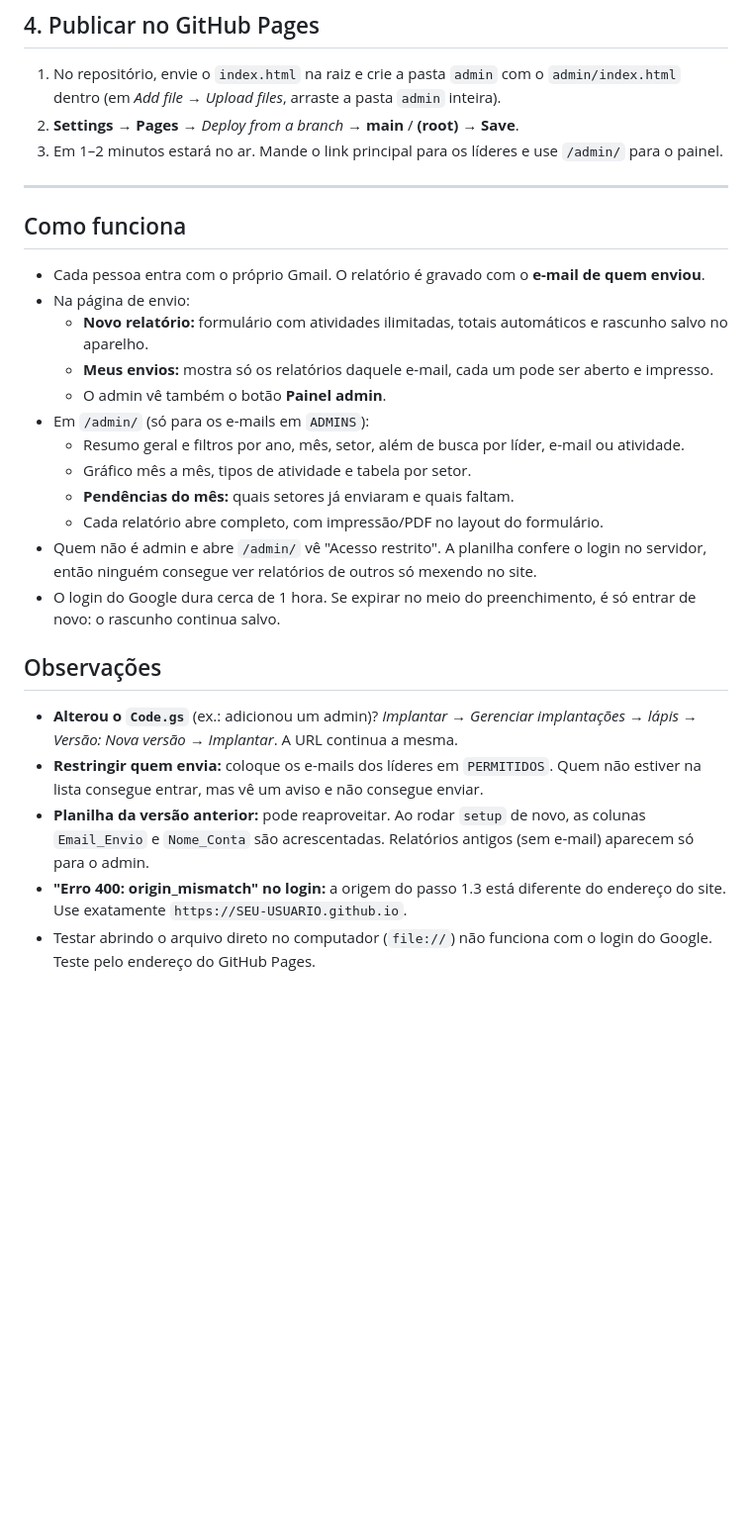
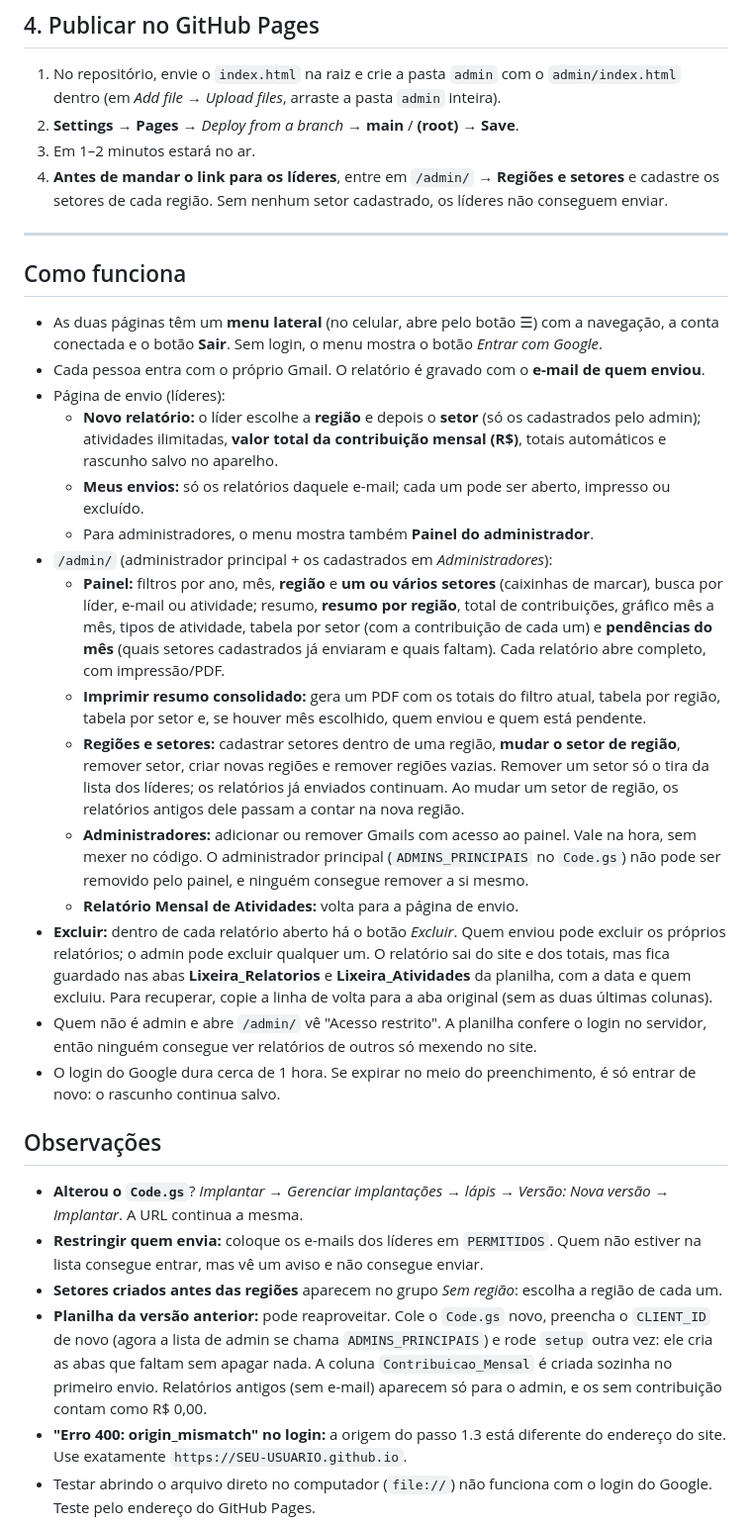
Before and after one commit to uademis/relatorio-uademis, a Markdown page: README.md, the part around one of its changes. Shown at 99% size. Rendered like a GitHub page; blank space fills up the shorter version.

```diff
--- a/README.md
+++ b/README.md
@@ -66,22 +66,43 @@ const GOOGLE_CLIENT_ID = 'xxxxxxxx.apps.googleusercontent.com';
 1. No repositório, envie o `index.html` na raiz e crie a pasta `admin` com o `admin/index.html` dentro
    (em *Add file → Upload files*, arraste a pasta `admin` inteira).
 2. **Settings → Pages** → *Deploy from a branch* → **main** / **(root)** → **Save**.
-3. Em 1–2 minutos estará no ar. Mande o link principal para os líderes e use `/admin/` para o painel.
+3. Em 1–2 minutos estará no ar.
+4. **Antes de mandar o link para os líderes**, entre em `/admin/` → **Regiões e setores** e cadastre os setores de cada região.
+   Sem nenhum setor cadastrado, os líderes não conseguem enviar.
 
 ---
 
 ## Como funciona
 
+- As duas páginas têm um **menu lateral** (no celular, abre pelo botão ☰) com a navegação,
+  a conta conectada e o botão **Sair**. Sem login, o menu mostra o botão *Entrar com Google*.
 - Cada pessoa entra com o próprio Gmail. O relatório é gravado com o **e-mail de quem enviou**.
-- Na página de envio:
-  - **Novo relatório:** formulário com atividades ilimitadas, totais automáticos e rascunho salvo no aparelho.
-  - **Meus envios:** mostra só os relatórios daquele e-mail, cada um pode ser aberto e impresso.
-  - O admin vê também o botão **Painel admin**.
-- Em `/admin/` (só para os e-mails em `ADMINS`):
-  - Resumo geral e filtros por ano, mês, setor, além de busca por líder, e-mail ou atividade.
-  - Gráfico mês a mês, tipos de atividade e tabela por setor.
-  - **Pendências do mês:** quais setores já enviaram e quais faltam.
-  - Cada relatório abre completo, com impressão/PDF no layout do formulário.
+- Página de envio (líderes):
+  - **Novo relatório:** o líder escolhe a **região** e depois o **setor** (só os cadastrados pelo admin);
+    atividades ilimitadas, **valor total da contribuição mensal (R$)**, totais automáticos
+    e rascunho salvo no aparelho.
+  - **Meus envios:** só os relatórios daquele e-mail; cada um pode ser aberto, impresso ou excluído.
+  - Para administradores, o menu mostra também **Painel do administrador**.
+- `/admin/` (administrador principal + os cadastrados em *Administradores*):
+  - **Painel:** filtros por ano, mês, **região** e **um ou vários setores** (caixinhas de marcar),
+    busca por líder, e-mail ou atividade; resumo, **resumo por região**,
+    total de contribuições, gráfico mês a mês, tipos de atividade, tabela por setor
+    (com a contribuição de cada um) e **pendências do mês**
+    (quais setores cadastrados já enviaram e quais faltam). Cada relatório abre completo, com impressão/PDF.
+  - **Imprimir resumo consolidado:** gera um PDF com os totais do filtro atual, tabela por região,
+    tabela por setor e, se houver mês escolhido, quem enviou e quem está pendente.
+  - **Regiões e setores:** cadastrar setores dentro de uma região, **mudar o setor de região**, remover setor,
+    criar novas regiões e remover regiões vazias. Remover um setor só o tira da lista dos líderes; os
+    relatórios já enviados continuam. Ao mudar um setor de região, os relatórios antigos dele passam a
+    contar na nova região.
+  - **Administradores:** adicionar ou remover Gmails com acesso ao painel. Vale na hora, sem mexer no código.
+    O administrador principal (`ADMINS_PRINCIPAIS` no `Code.gs`) não pode ser removido pelo painel,
+    e ninguém consegue remover a si mesmo.
+  - **Relatório Mensal de Atividades:** volta para a página de envio.
+- **Excluir:** dentro de cada relatório aberto há o botão *Excluir*. Quem enviou pode excluir os próprios
+  relatórios; o admin pode excluir qualquer um. O relatório sai do site e dos totais, mas fica guardado nas abas
+  **Lixeira_Relatorios** e **Lixeira_Atividades** da planilha, com a data e quem excluiu. Para recuperar,
+  copie a linha de volta para a aba original (sem as duas últimas colunas).
 - Quem não é admin e abre `/admin/` vê "Acesso restrito". A planilha confere o login no servidor,
   então ninguém consegue ver relatórios de outros só mexendo no site.
 - O login do Google dura cerca de 1 hora. Se expirar no meio do preenchimento, é só entrar de novo:
@@ -89,12 +110,15 @@ const GOOGLE_CLIENT_ID = 'xxxxxxxx.apps.googleusercontent.com';
 
 ## Observações
 
-- **Alterou o `Code.gs`** (ex.: adicionou um admin)? *Implantar → Gerenciar implantações → lápis →
+- **Alterou o `Code.gs`**? *Implantar → Gerenciar implantações → lápis →
   Versão: Nova versão → Implantar*. A URL continua a mesma.
 - **Restringir quem envia:** coloque os e-mails dos líderes em `PERMITIDOS`. Quem não estiver na lista
   consegue entrar, mas vê um aviso e não consegue enviar.
-- **Planilha da versão anterior:** pode reaproveitar. Ao rodar `setup` de novo, as colunas
-  `Email_Envio` e `Nome_Conta` são acrescentadas. Relatórios antigos (sem e-mail) aparecem só para o admin.
+- **Setores criados antes das regiões** aparecem no grupo *Sem região*: escolha a região de cada um.
+- **Planilha da versão anterior:** pode reaproveitar. Cole o `Code.gs` novo, preencha o `CLIENT_ID` de novo
+  (agora a lista de admin se chama `ADMINS_PRINCIPAIS`) e rode `setup` outra vez: ele cria as abas que faltam
+  sem apagar nada. A coluna `Contribuicao_Mensal` é criada sozinha no primeiro envio.
+  Relatórios antigos (sem e-mail) aparecem só para o admin, e os sem contribuição contam como R$ 0,00.
 - **"Erro 400: origin_mismatch" no login:** a origem do passo 1.3 está diferente do endereço do site.
   Use exatamente `https://SEU-USUARIO.github.io`.
 - Testar abrindo o arquivo direto no computador (`file://`) não funciona com o login do Google.
```
Also changed, not shown: other parts of README.md (+2 -2 lines).
